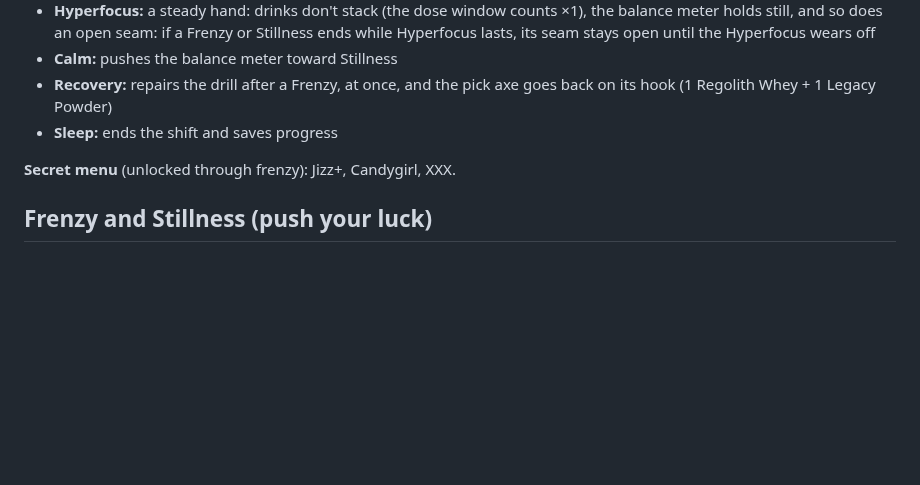
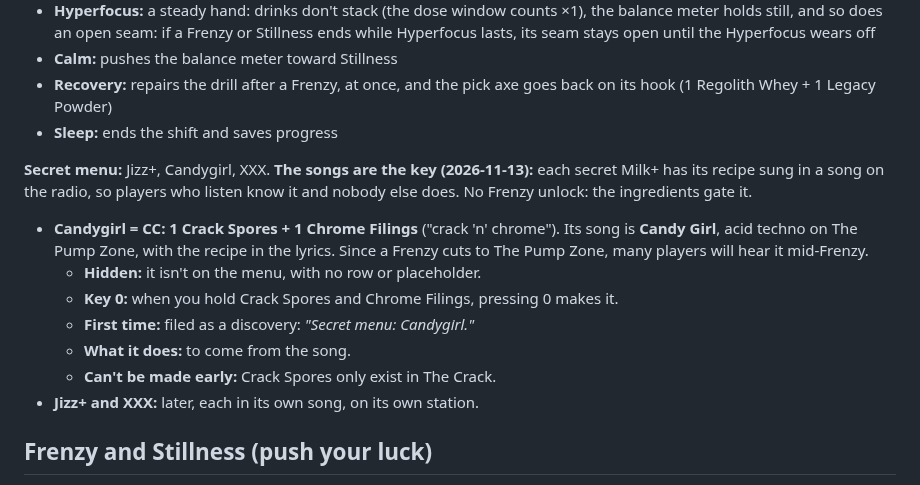
Before and after one commit to karohall/ass2roid-game, a Markdown page: GDD.md, the part around the change. Rendered like a GitHub page; blank space fills up the shorter version.

Commit message:
Secret menu: the songs are the key. Candygirl = CC (Crack Spores + Chrome Filings), sung in Candy Girl on the Pump Zone; key 0, a discovery
Co-Authored-By: Claude Opus 5.5 <noreply@anthropic.com>

```diff
--- a/GDD.md
+++ b/GDD.md
@@ -31,7 +31,14 @@ Mixed from ingredients found in the layers. Each one is a temporary effect:
 - **Recovery:** repairs the drill after a Frenzy, at once, and the pick axe goes back on its hook (1 Regolith Whey + 1 Legacy Powder)
 - **Sleep:** ends the shift and saves progress
 
-**Secret menu** (unlocked through frenzy): Jizz+, Candygirl, XXX.
+**Secret menu:** Jizz+, Candygirl, XXX. **The songs are the key (2026-11-13):** each secret Milk+ has its recipe sung in a song on the radio, so players who listen know it and nobody else does. No Frenzy unlock: the ingredients gate it.
+- **Candygirl = CC: 1 Crack Spores + 1 Chrome Filings** ("crack 'n' chrome"). Its song is **Candy Girl**, acid techno on The Pump Zone, with the recipe in the lyrics. Since a Frenzy cuts to The Pump Zone, many players will hear it mid-Frenzy.
+  - **Hidden:** it isn't on the menu, with no row or placeholder.
+  - **Key 0:** when you hold Crack Spores and Chrome Filings, pressing 0 makes it.
+  - **First time:** filed as a discovery: *"Secret menu: Candygirl."*
+  - **What it does:** to come from the song.
+  - **Can't be made early:** Crack Spores only exist in The Crack.
+- **Jizz+ and XXX:** later, each in its own song, on its own station.
 
 ## Frenzy and Stillness (push your luck)
 - **Rule:** *Double check any possible interactions.* The Foundation measures how fast, not just how much.
```
Also changed, not shown: RADIO.md (+1 -0 lines).
